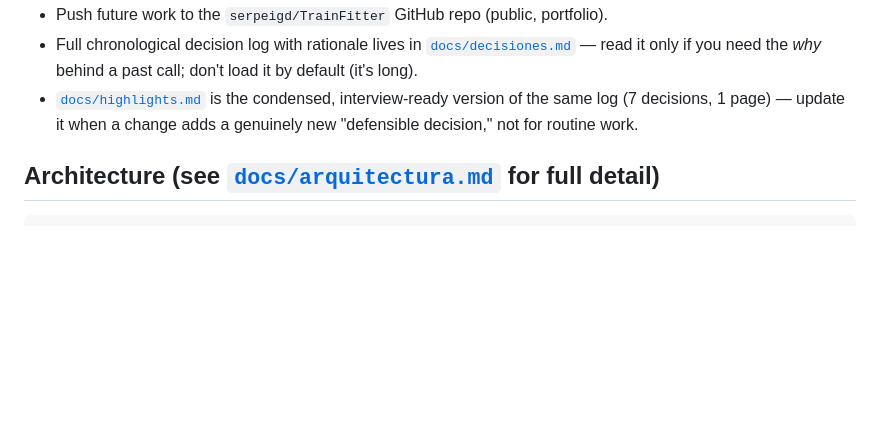
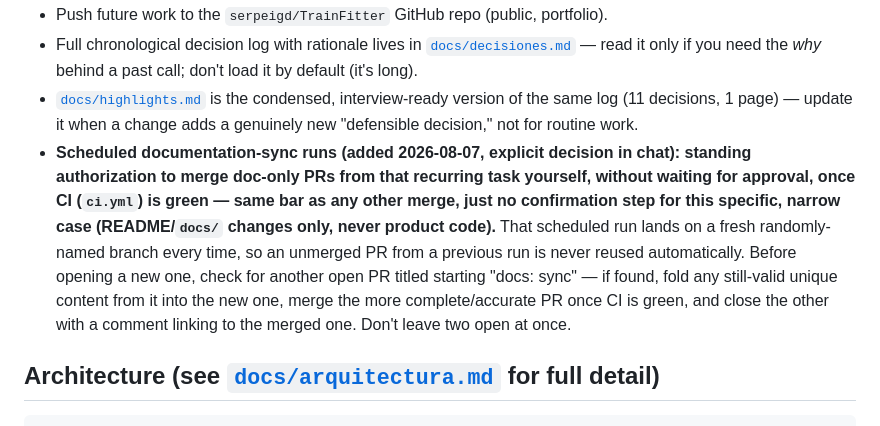
Before and after one commit to serpeigd/TrainFitter, a Markdown page: CLAUDE.md, the part around the change. Rendered like a GitHub page; blank space fills up the shorter version.

Commit message:
docs: standing authorization to self-merge future doc-sync PRs (#3)
Co-authored-by: Claude <noreply@anthropic.com>

```diff
--- a/CLAUDE.md
+++ b/CLAUDE.md
@@ -20,8 +20,19 @@ design. Public repo: **github.com/serpeigd/TrainFitter**.
   [`docs/decisiones.md`](docs/decisiones.md) — read it only if you need the
   *why* behind a past call; don't load it by default (it's long).
 - [`docs/highlights.md`](docs/highlights.md) is the condensed, interview-ready
-  version of the same log (7 decisions, 1 page) — update it when a change adds
+  version of the same log (11 decisions, 1 page) — update it when a change adds
   a genuinely new "defensible decision," not for routine work.
+- **Scheduled documentation-sync runs (added 2026-08-07, explicit decision in
+  chat): standing authorization to merge doc-only PRs from that recurring task
+  yourself, without waiting for approval, once CI (`ci.yml`) is green — same
+  bar as any other merge, just no confirmation step for this specific,
+  narrow case (README/`docs/` changes only, never product code).** That
+  scheduled run lands on a fresh randomly-named branch every time, so an
+  unmerged PR from a previous run is never reused automatically. Before
+  opening a new one, check for another open PR titled starting "docs: sync" —
+  if found, fold any still-valid unique content from it into the new one,
+  merge the more complete/accurate PR once CI is green, and close the other
+  with a comment linking to the merged one. Don't leave two open at once.
 
 ## Architecture (see [`docs/arquitectura.md`](docs/arquitectura.md) for full detail)
 
```
